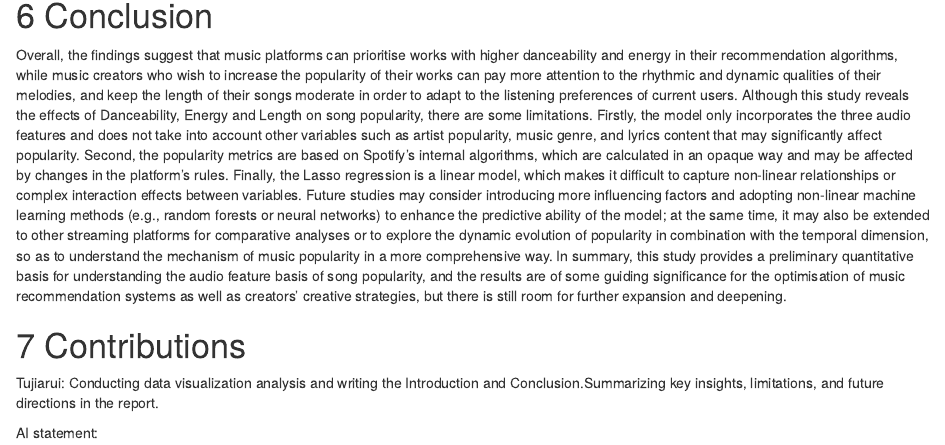
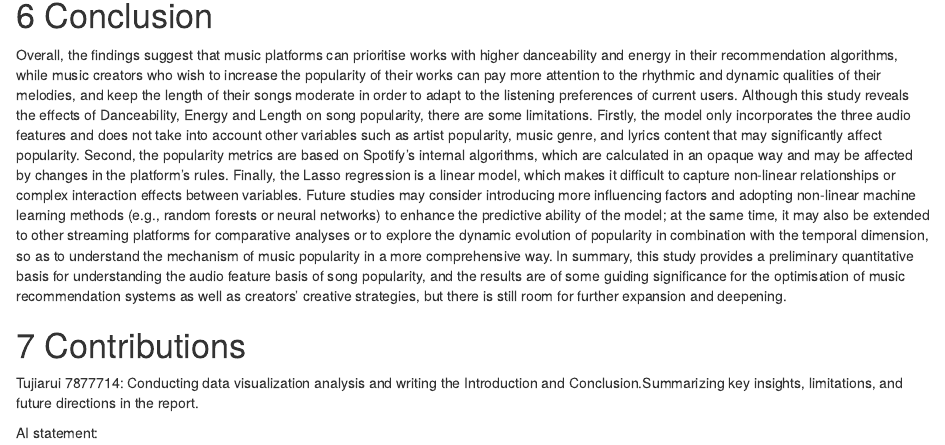
Before and after one commit to TracyMei/Group-assignment-part-1, an R Markdown document (Spotify.Rmd): the page in a window 1100 px wide, from 9560 px down. Rendered offline with R 4.5, knitr and Pandoc, with nearby package versions; some code elsewhere in the file could not run offline.

Commit message:
Update Spotify.Rmd

```diff
--- a/Spotify.Rmd
+++ b/Spotify.Rmd
@@ -273,6 +273,6 @@ In summary, this study provides a preliminary quantitative basis for understandi
 
 # Contributions
 
-Tujiarui: Conducting data visualization analysis and writing the Introduction and Conclusion.Summarizing key insights, limitations, and future directions in the report.
+Tujiarui 7877714: Conducting data visualization analysis and writing the Introduction and Conclusion.Summarizing key insights, limitations, and future directions in the report.
 
 AI statement:
```
